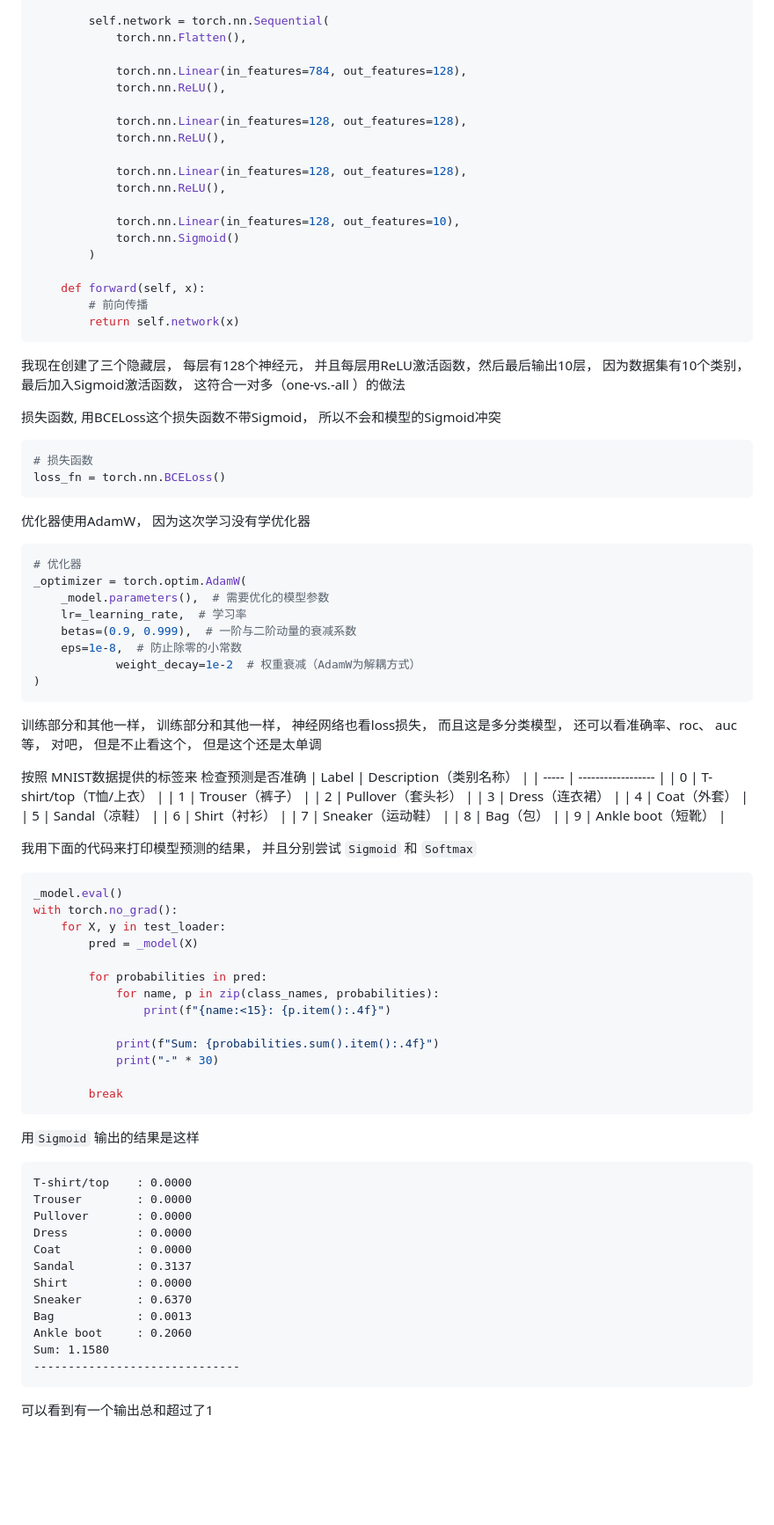
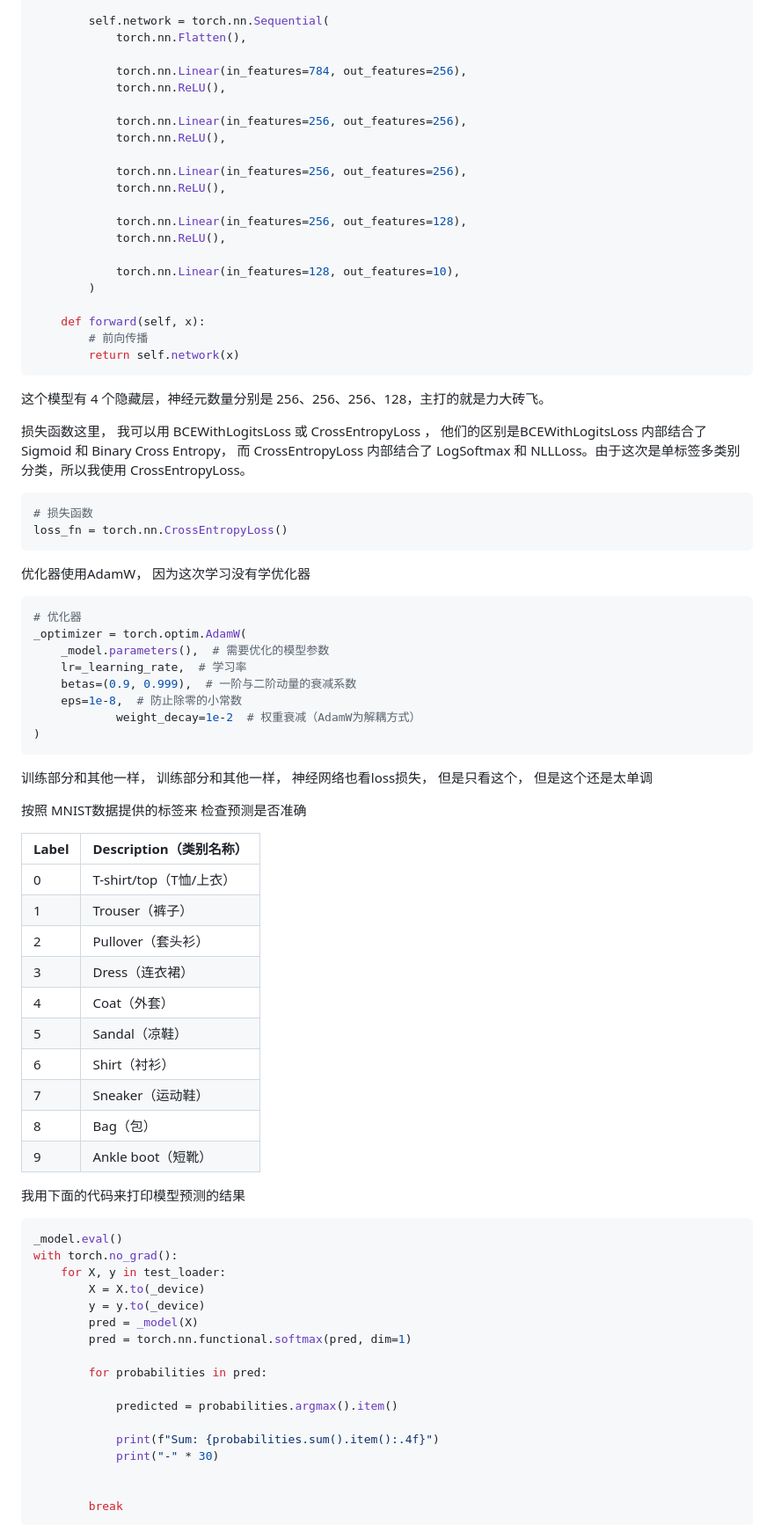
Before and after one commit to lcy2451/machine_learning_learning, a Markdown page: 神经网络/README.md, the part around one of its changes. Shown at 88% size. Rendered like a GitHub page; blank space fills up the shorter version.

````diff
--- a/神经网络/README.md
+++ b/神经网络/README.md
@@ -115,29 +96,32 @@ class FashionClassifier(torch.nn.Module):
         self.network = torch.nn.Sequential(
             torch.nn.Flatten(),
 
-            torch.nn.Linear(in_features=784, out_features=128),
+            torch.nn.Linear(in_features=784, out_features=256),
             torch.nn.ReLU(),
 
-            torch.nn.Linear(in_features=128, out_features=128),
+            torch.nn.Linear(in_features=256, out_features=256),
             torch.nn.ReLU(),
 
-            torch.nn.Linear(in_features=128, out_features=128),
+            torch.nn.Linear(in_features=256, out_features=256),
+            torch.nn.ReLU(),
+
+            torch.nn.Linear(in_features=256, out_features=128),
             torch.nn.ReLU(),
 
             torch.nn.Linear(in_features=128, out_features=10),
-            torch.nn.Sigmoid()
         )
 
     def forward(self, x):
         # 前向传播
         return self.network(x)
 ```
-我现在创建了三个隐藏层， 每层有128个神经元， 并且每层用ReLU激活函数，然后最后输出10层， 因为数据集有10个类别， 最后加入Sigmoid激活函数， 这符合一对多（one-vs.-all ）的做法
+这个模型有 4 个隐藏层，神经元数量分别是 256、256、256、128，主打的就是力大砖飞。
 
-损失函数, 用BCELoss这个损失函数不带Sigmoid， 所以不会和模型的Sigmoid冲突
+损失函数这里， 我可以用 BCEWithLogitsLoss 或 CrossEntropyLoss ， 他们的区别是BCEWithLogitsLoss 内部结合了 Sigmoid 和 Binary Cross Entropy，
+而 CrossEntropyLoss 内部结合了 LogSoftmax 和 NLLLoss。由于这次是单标签多类别分类，所以我使用 CrossEntropyLoss。
 ```python
 # 损失函数
-loss_fn = torch.nn.BCELoss()
+loss_fn = torch.nn.CrossEntropyLoss()
 ```
 
 优化器使用AdamW， 因为这次学习没有学优化器
@@ -152,9 +136,10 @@ _optimizer = torch.optim.AdamW(
 )
 ```
 
-训练部分和其他一样， 训练部分和其他一样， 神经网络也看loss损失， 而且这是多分类模型， 还可以看准确率、roc、 auc等， 对吧， 但是不止看这个， 但是这个还是太单调
+训练部分和其他一样， 训练部分和其他一样， 神经网络也看loss损失， 但是只看这个， 但是这个还是太单调
 
 按照 MNIST数据提供的标签来 检查预测是否准确
+
 | Label | Description（类别名称）  |
 | ----- | ------------------ |
 | 0     | T-shirt/top（T恤/上衣） |
@@ -169,37 +154,24 @@ _optimizer = torch.optim.AdamW(
 | 9     | Ankle boot（短靴）     |
 
 
-我用下面的代码来打印模型预测的结果， 并且分别尝试 `Sigmoid` 和 `Softmax`
+我用下面的代码来打印模型预测的结果
 ```python
 _model.eval()
 with torch.no_grad():
     for X, y in test_loader:
+        X = X.to(_device)
+        y = y.to(_device)
         pred = _model(X)
+        pred = torch.nn.functional.softmax(pred, dim=1)
 
         for probabilities in pred:
-            for name, p in zip(class_names, probabilities):
-                print(f"{name:<15}: {p.item():.4f}")
+
+            predicted = probabilities.argmax().item()
 
             print(f"Sum: {probabilities.sum().item():.4f}")
             print("-" * 30)
 
+
         break
 ```
 
-用`Sigmoid` 输出的结果是这样
-```
-T-shirt/top    : 0.0000
-Trouser        : 0.0000
-Pullover       : 0.0000
-Dress          : 0.0000
-Coat           : 0.0000
-Sandal         : 0.3137
-Shirt          : 0.0000
-Sneaker        : 0.6370
-Bag            : 0.0013
-Ankle boot     : 0.2060
-Sum: 1.1580
-------------------------------
-```
-可以看到有一个输出总和超过了1
-
````
Also changed, not shown: other parts of 神经网络/README.md (+77 -55 lines), 神经网络/mnist损失.png (added), 2 other files.
